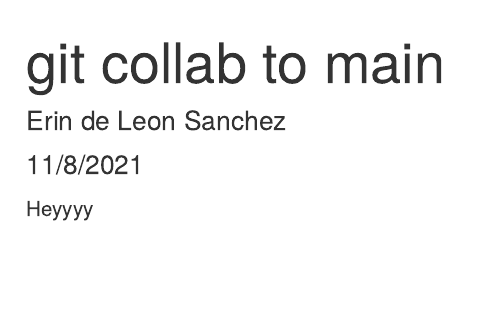
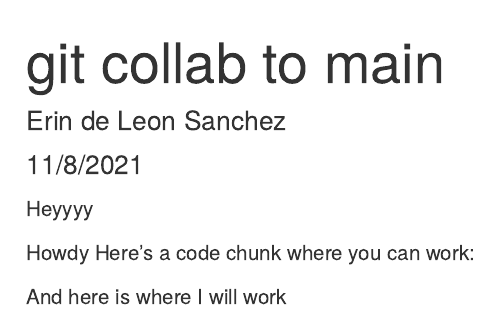
Before and after one commit to erindeleonsanchez/week-7-collab, an R Markdown document (git_collab.Rmd): the page in a window 1100 px wide, from its top. Rendered offline with R 4.5, knitr and Pandoc, with nearby package versions.

Commit message:
collaboration added

````diff
--- a/git_collab.Rmd
+++ b/git_collab.Rmd
@@ -10,3 +10,13 @@ knitr::opts_chunk$set(echo = TRUE)
 ```
 
 Heyyyy
+
+Howdy Here's a code chunk where you can work:
+```{r Erin}
+
+```
+
+And here is where I will work
+```{r Sam}
+
+```
````
